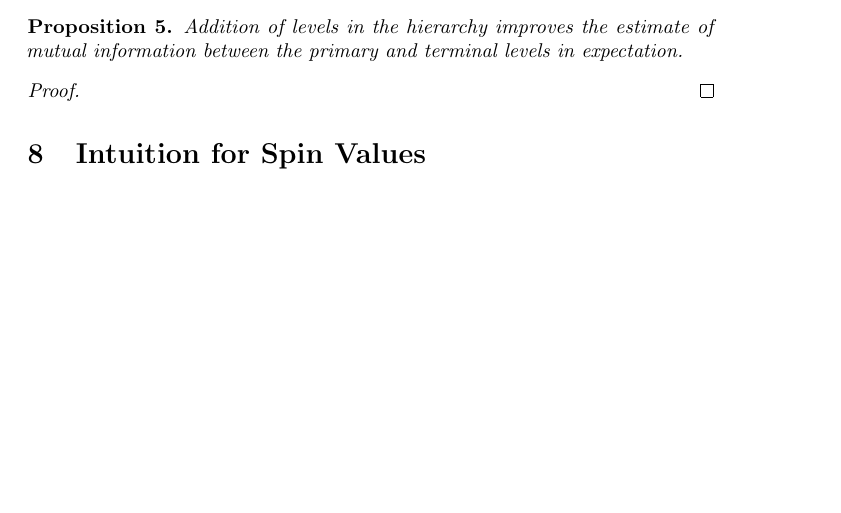
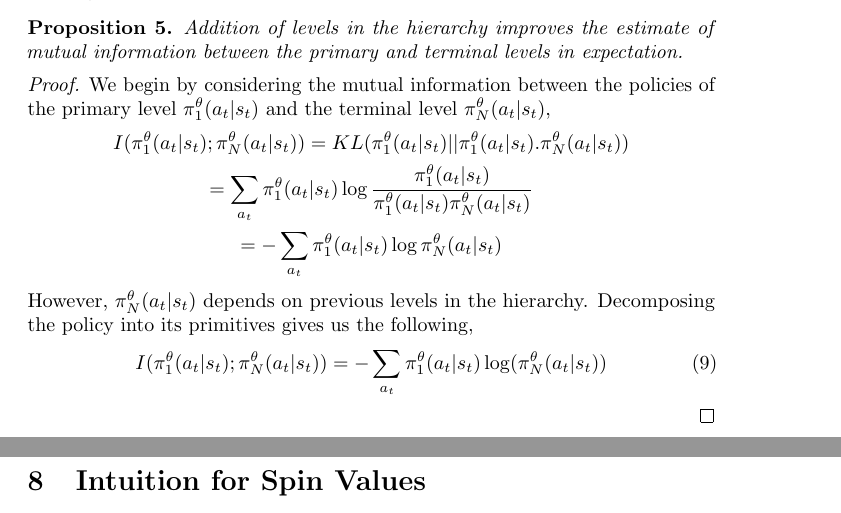
Before and after one commit to karush17/Ising-notes, a LaTeX document (doc/main.tex): part of page 13 of 20 before the commit and two parts of pages 13 and 14 of 20 after it, the two joined at a grey line, cut so that both start at the same text, the shorter picture padded with empty space. Compiled offline with pdfLaTeX.

Commit message:
add policy chain

```diff
--- a/doc/main.tex
+++ b/doc/main.tex
@@ -262,7 +262,16 @@ Before proving th result, we formally state the Lipshitz assumption \cite{lipsch
     Addition of levels in the hierarchy improves the estimate of mutual information between the primary and terminal levels in expectation.
 \end{prop}
 \begin{proof}
-
+    We begin by considering the mutual information between the policies of the primary level $\pi^{\theta}_{1}(a_{t}|s_{t})$ and the terminal level $\pi^{\theta}_{N}(a_{t}|s_{t})$,
+    \begin{gather}
+        I(\pi^{\theta}_{1}(a_{t}|s_{t});\pi^{\theta}_{N}(a_{t}|s_{t})) = KL(\pi^{\theta}_{1}(a_{t}|s_{t})||\pi^{\theta}_{1}(a_{t}|s_{t}).\pi^{\theta}_{N}(a_{t}|s_{t})) \nonumber \\
+        = \sum_{a_{t}}\pi^{\theta}_{1}(a_{t}|s_{t})\log\frac{\pi^{\theta}_{1}(a_{t}|s_{t})}{\pi^{\theta}_{1}(a_{t}|s_{t})\pi^{\theta}_{N}(a_{t}|s_{t})} \nonumber \\
+        = - \sum_{a_{t}}\pi^{\theta}_{1}(a_{t}|s_{t})\log\pi^{\theta}_{N}(a_{t}|s_{t}) \nonumber
+    \end{gather}
+    However, $\pi^{\theta}_{N}(a_{t}|s_{t})$ depends on previous levels in the hierarchy. Decomposing the policy into its primitives gives us the following,
+    \begin{gather}
+    I(\pi^{\theta}_{1}(a_{t}|s_{t});\pi^{\theta}_{N}(a_{t}|s_{t})) = - \sum_{a_{t}} \pi^{\theta}_{1}(a_{t}|s_{t}) \log(\pi^{\theta}_{N}(a_{t}|s_{t}))
+    \end{gather}
 \end{proof}
 
 
```
Also changed, not shown: doc/main.pdf, 4 other files.
